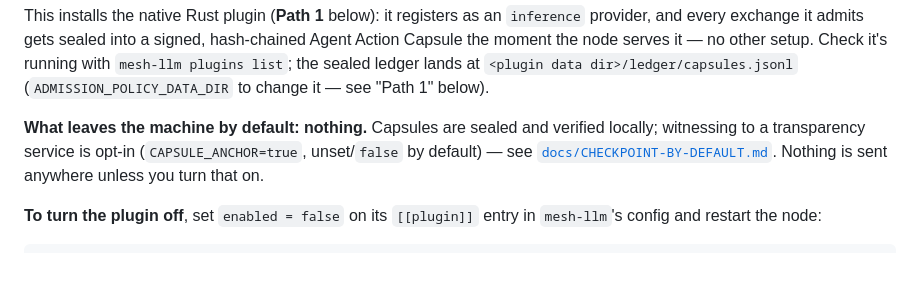
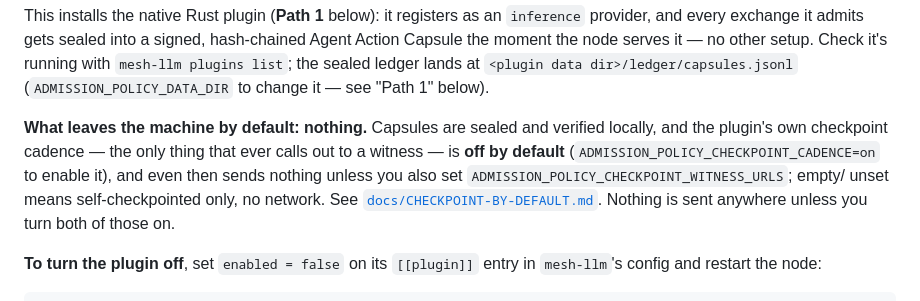
Before and after one commit to action-state-group/capsule-emit-mesh, a Markdown page: README.md, the part around the change. GitHub-like rendering; blank space fills up the shorter version.

Commit message:
fix(docs): correct README's default-anchoring claim for the plugin path
CAPSULE_ANCHOR isn't read by plugins/admission-policy at all (grepped: zero
hits) -- the Path 1 plugin's actual off-by-default witnessing gate is
ADMISSION_POLICY_CHECKPOINT_CADENCE (checkpoint_cadence.rs), and even when
that's on, ADMISSION_POLICY_CHECKPOINT_WITNESS_URLS must also be set before
any network call happens. Caught in this task's own pre-push claims check
before the previous commit was offered for review.

Signed-off-by: Steven Mih <stevenmih88@gmail.com>

```diff
--- a/README.md
+++ b/README.md
@@ -41,10 +41,13 @@ lands at `<plugin data dir>/ledger/capsules.jsonl` (`ADMISSION_POLICY_DATA_DIR`
 to change it — see "Path 1" below).
 
 **What leaves the machine by default: nothing.** Capsules are sealed and
-verified locally; witnessing to a transparency service is opt-in
-(`CAPSULE_ANCHOR=true`, unset/`false` by default) — see
+verified locally, and the plugin's own checkpoint cadence — the only thing
+that ever calls out to a witness — is **off by default**
+(`ADMISSION_POLICY_CHECKPOINT_CADENCE=on` to enable it), and even then sends
+nothing unless you also set `ADMISSION_POLICY_CHECKPOINT_WITNESS_URLS`; empty/
+unset means self-checkpointed only, no network. See
 [`docs/CHECKPOINT-BY-DEFAULT.md`](docs/CHECKPOINT-BY-DEFAULT.md). Nothing is
-sent anywhere unless you turn that on.
+sent anywhere unless you turn both of those on.
 
 **To turn the plugin off**, set `enabled = false` on its `[[plugin]]` entry in
 `mesh-llm`'s config and restart the node:
```
